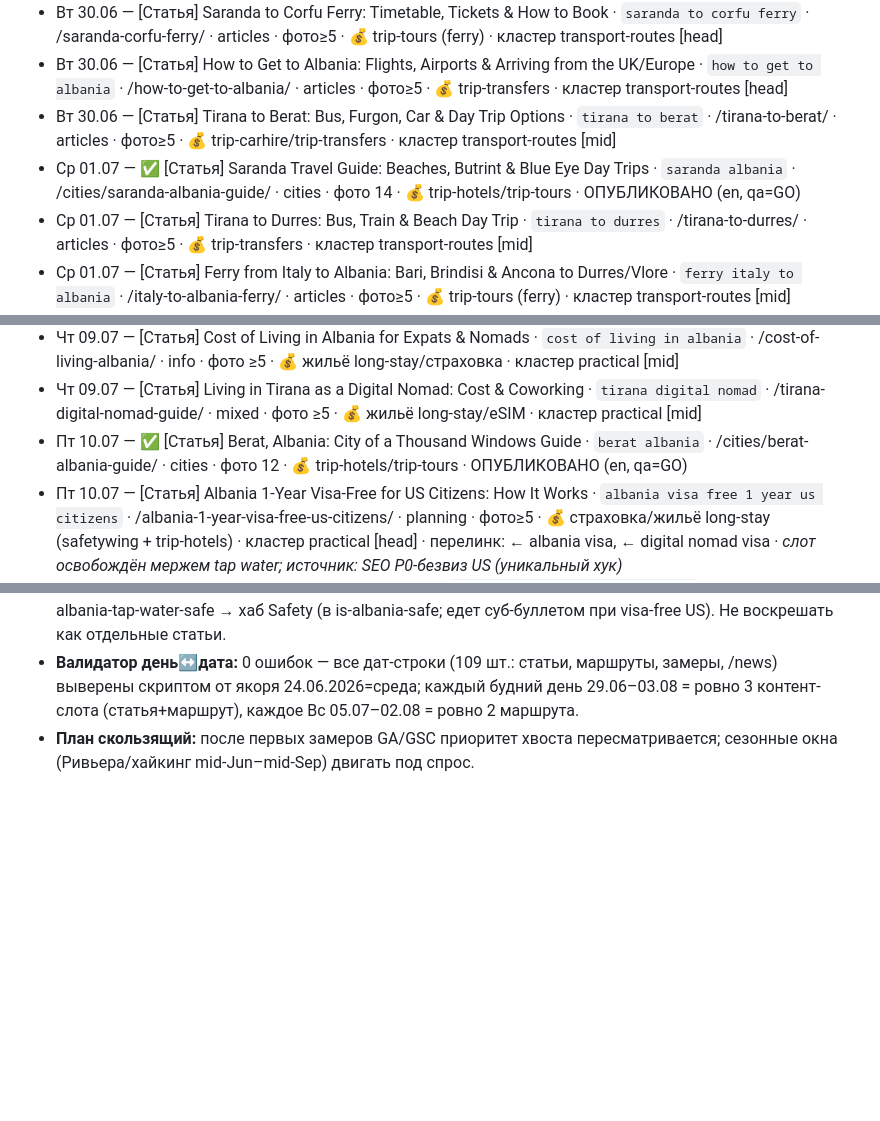
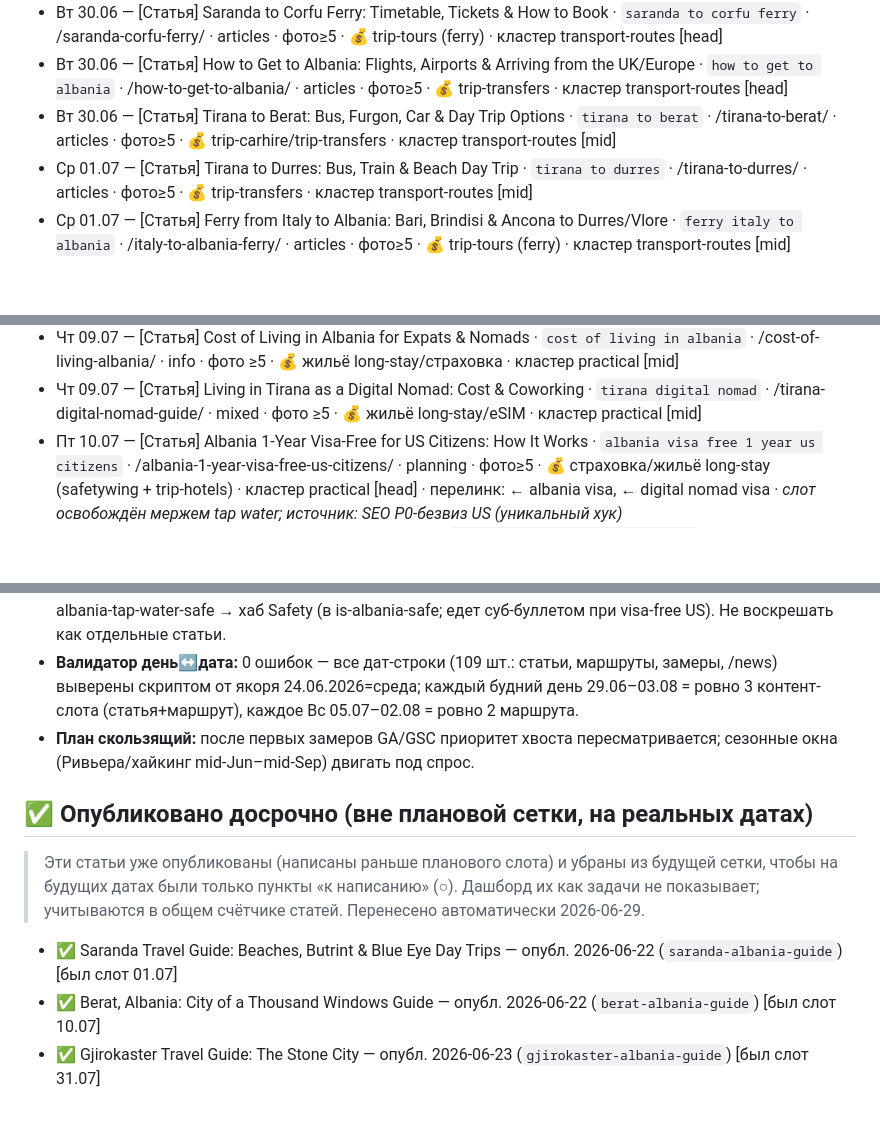
Before and after one commit to sashakobtsev21-stack/albania-site, a Markdown page: KALENDAR.md, 3 parts joined by grey strips. Rendered like a GitHub page; blank space fills up the shorter version.

Commit message:
fix(albania): publishedAt Saranda/Berat -> real 2026-06-22 (were future 01/10.07); calendar: early-published moved out of future grid

```diff
--- a/KALENDAR.md
+++ b/KALENDAR.md
@@ -26,7 +26,6 @@
 - Вт 30.06 — [Статья] Saranda to Corfu Ferry: Timetable, Tickets & How to Book · `saranda to corfu ferry` · /saranda-corfu-ferry/ · articles · фото≥5 · 💰 trip-tours (ferry) · кластер transport-routes [head]
 - Вт 30.06 — [Статья] How to Get to Albania: Flights, Airports & Arriving from the UK/Europe · `how to get to albania` · /how-to-get-to-albania/ · articles · фото≥5 · 💰 trip-transfers · кластер transport-routes [head]
 - Вт 30.06 — [Статья] Tirana to Berat: Bus, Furgon, Car & Day Trip Options · `tirana to berat` · /tirana-to-berat/ · articles · фото≥5 · 💰 trip-carhire/trip-transfers · кластер transport-routes [mid]
-- Ср 01.07 — ✅ [Статья] Saranda Travel Guide: Beaches, Butrint & Blue Eye Day Trips · `saranda albania` · /cities/saranda-albania-guide/ · cities · фото 14 · 💰 trip-hotels/trip-tours · ОПУБЛИКОВАНО (en, qa=GO)
 - Ср 01.07 — [Статья] Tirana to Durres: Bus, Train & Beach Day Trip · `tirana to durres` · /tirana-to-durres/ · articles · фото≥5 · 💰 trip-transfers · кластер transport-routes [mid]
 - Ср 01.07 — [Статья] Ferry from Italy to Albania: Bari, Brindisi & Ancona to Durres/Vlore · `ferry italy to albania` · /italy-to-albania-ferry/ · articles · фото≥5 · 💰 trip-tours (ferry) · кластер transport-routes [mid]
 - Чт 02.07 — [Статья] Lake Koman Ferry: How to Ride Albania's Fjord · `lake koman ferry` · /lake-koman-ferry/ · attractions · фото ≥5 · 💰 туры/трансфер · кластер transport-routes [mid]
@@ -53,7 +52,6 @@
 - Чт 09.07 — [Статья] Albania Travel Budget: How Much Money per Day · `albania travel budget` · /albania-travel-budget/ · info · фото ≥5 · 💰 аренда авто/отели · кластер practical [head] · перелинк: ← is albania expensive, → cost of living
 - Чт 09.07 — [Статья] Cost of Living in Albania for Expats & Nomads · `cost of living in albania` · /cost-of-living-albania/ · info · фото ≥5 · 💰 жильё long-stay/страховка · кластер practical [mid]
 - Чт 09.07 — [Статья] Living in Tirana as a Digital Nomad: Cost & Coworking · `tirana digital nomad` · /tirana-digital-nomad-guide/ · mixed · фото ≥5 · 💰 жильё long-stay/eSIM · кластер practical [mid]
-- Пт 10.07 — ✅ [Статья] Berat, Albania: City of a Thousand Windows Guide · `berat albania` · /cities/berat-albania-guide/ · cities · фото 12 · 💰 trip-hotels/trip-tours · ОПУБЛИКОВАНО (en, qa=GO)
 - Пт 10.07 — [Статья] Albania 1-Year Visa-Free for US Citizens: How It Works · `albania visa free 1 year us citizens` · /albania-1-year-visa-free-us-citizens/ · planning · фото≥5 · 💰 страховка/жильё long-stay (safetywing + trip-hotels) · кластер practical [head] · перелинк: ← albania visa, ← digital nomad visa · _слот освобождён мержем tap water; источник: SEO P0-безвиз US (уникальный хук)_
   - _MERGE:_ Is the Tap Water Safe to Drink in Albania? (`albania tap water safe to drink`) → MERGE: раздел в хабе Safety (тонкая инфо-микротема, 💰 нет; в `is-albania-safe` абзацем «Tap water» — реальная боль, уже упомянута в SEO-пробелах)
 - Пт 10.07 — ⭐ [МАРШРУТ] The Perfect 7-Day Albania Itinerary (First-Timers) · `albania 7 day itinerary` · /albania-7-day-itinerary/ · routes · фото каждой остановки · 💰 аренда авто/отели · кластер itineraries [head] · перелинк: ← 10-day road trip, → car rental, → where to stay
@@ -145,3 +142,13 @@
 - **MERGE (тонкие темы, не отдельные слоты):** albania-plug-adapter → хаб Packing (в albania-packing-list); albania-tap-water-safe → хаб Safety (в is-albania-safe; едет суб-буллетом при visa-free US). Не воскрешать как отдельные статьи.
 - **Валидатор день↔дата:** 0 ошибок — все дат-строки (109 шт.: статьи, маршруты, замеры, /news) выверены скриптом от якоря 24.06.2026=среда; каждый будний день 29.06–03.08 = ровно 3 контент-слота (статья+маршрут), каждое Вс 05.07–02.08 = ровно 2 маршрута.
 - **План скользящий:** после первых замеров GA/GSC приоритет хвоста пересматривается; сезонные окна (Ривьера/хайкинг mid-Jun–mid-Sep) двигать под спрос.
+
+## ✅ Опубликовано досрочно (вне плановой сетки, на реальных датах)
+
+> Эти статьи уже опубликованы (написаны раньше планового слота) и убраны из будущей сетки,
+> чтобы на будущих датах были только пункты «к написанию» (○). Дашборд их как задачи не показывает;
+> учитываются в общем счётчике статей. Перенесено автоматически 2026-06-29.
+
+- ✅ Saranda Travel Guide: Beaches, Butrint & Blue Eye Day Trips — опубл. 2026-06-22 (`saranda-albania-guide`) [был слот 01.07]
+- ✅ Berat, Albania: City of a Thousand Windows Guide — опубл. 2026-06-22 (`berat-albania-guide`) [был слот 10.07]
+- ✅ Gjirokaster Travel Guide: The Stone City — опубл. 2026-06-23 (`gjirokaster-albania-guide`) [был слот 31.07]
```
Also changed, not shown: other parts of KALENDAR.md (+0 -1 lines), 2 other files.
